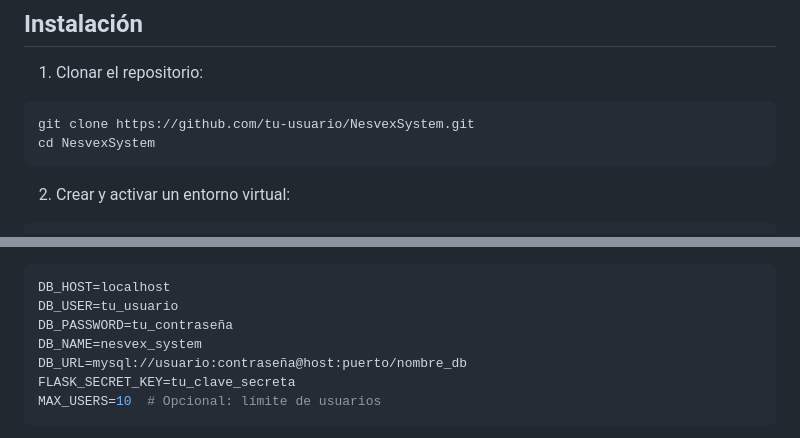
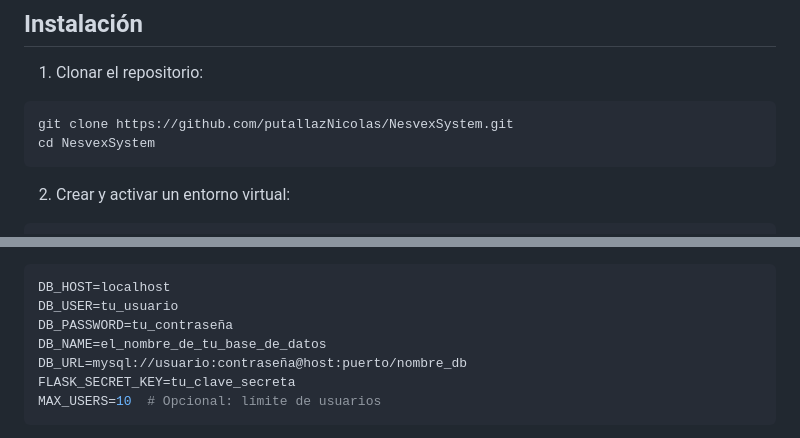
Before and after one commit to putallazNicolas/NesvexSystem, a Markdown page: README.md, 2 parts joined by grey strips. GitHub-like rendering.

````diff
--- a/README.md
+++ b/README.md
@@ -23,7 +23,7 @@ Sistema web para la gestión de pedidos, clientes, artículos y movimientos fina
 
 1. Clonar el repositorio:
 ```bash
-git clone https://github.com/tu-usuario/NesvexSystem.git
+git clone https://github.com/putallazNicolas/NesvexSystem.git
 cd NesvexSystem
 ```
 
@@ -43,7 +43,7 @@ pip install -r requirements.txt
 DB_HOST=localhost
 DB_USER=tu_usuario
 DB_PASSWORD=tu_contraseña
-DB_NAME=nesvex_system
+DB_NAME=el_nombre_de_tu_base_de_datos
 DB_URL=mysql://usuario:contraseña@host:puerto/nombre_db
 FLASK_SECRET_KEY=tu_clave_secreta
 MAX_USERS=10  # Opcional: límite de usuarios
````
Also changed, not shown: other parts of README.md (+1 -1 lines).
